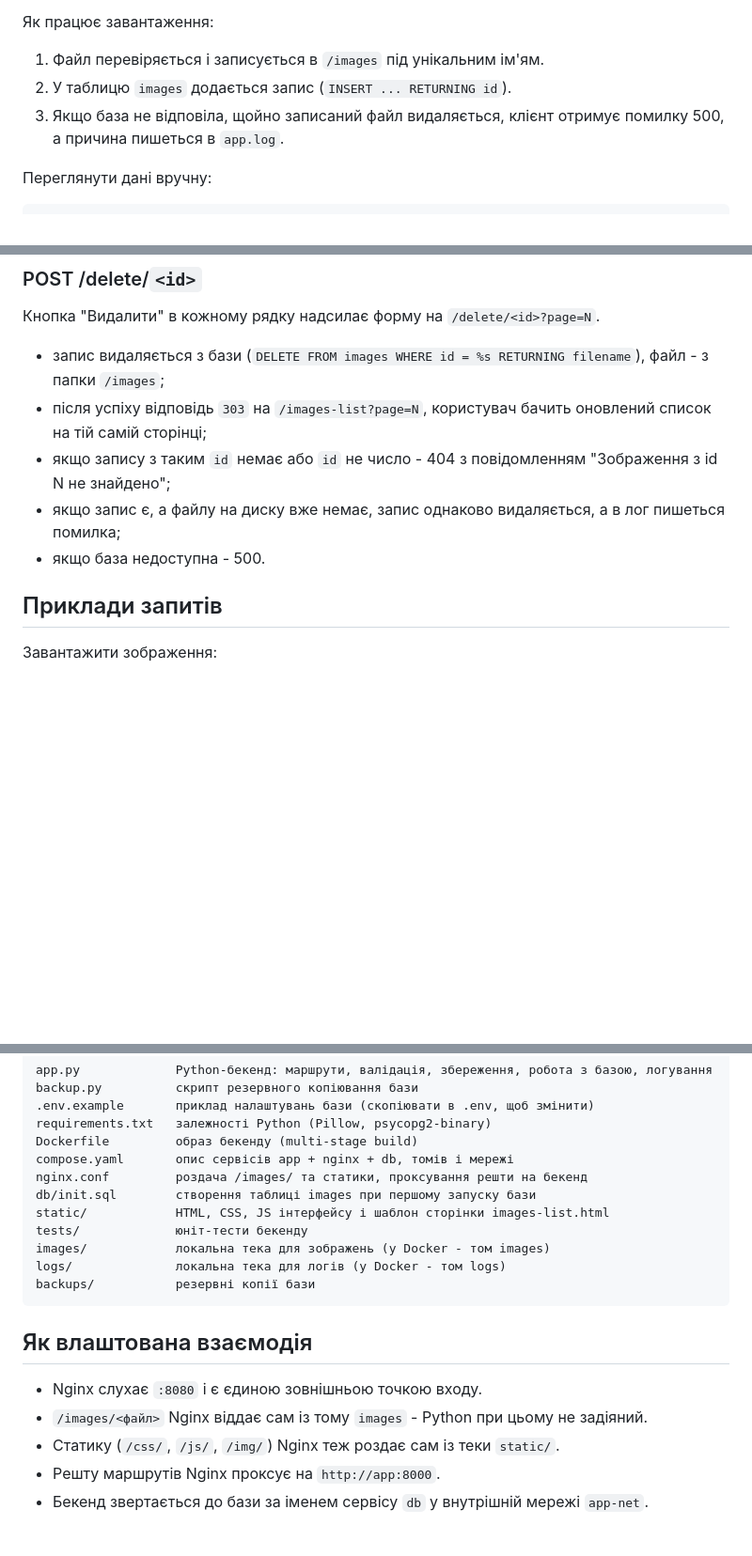
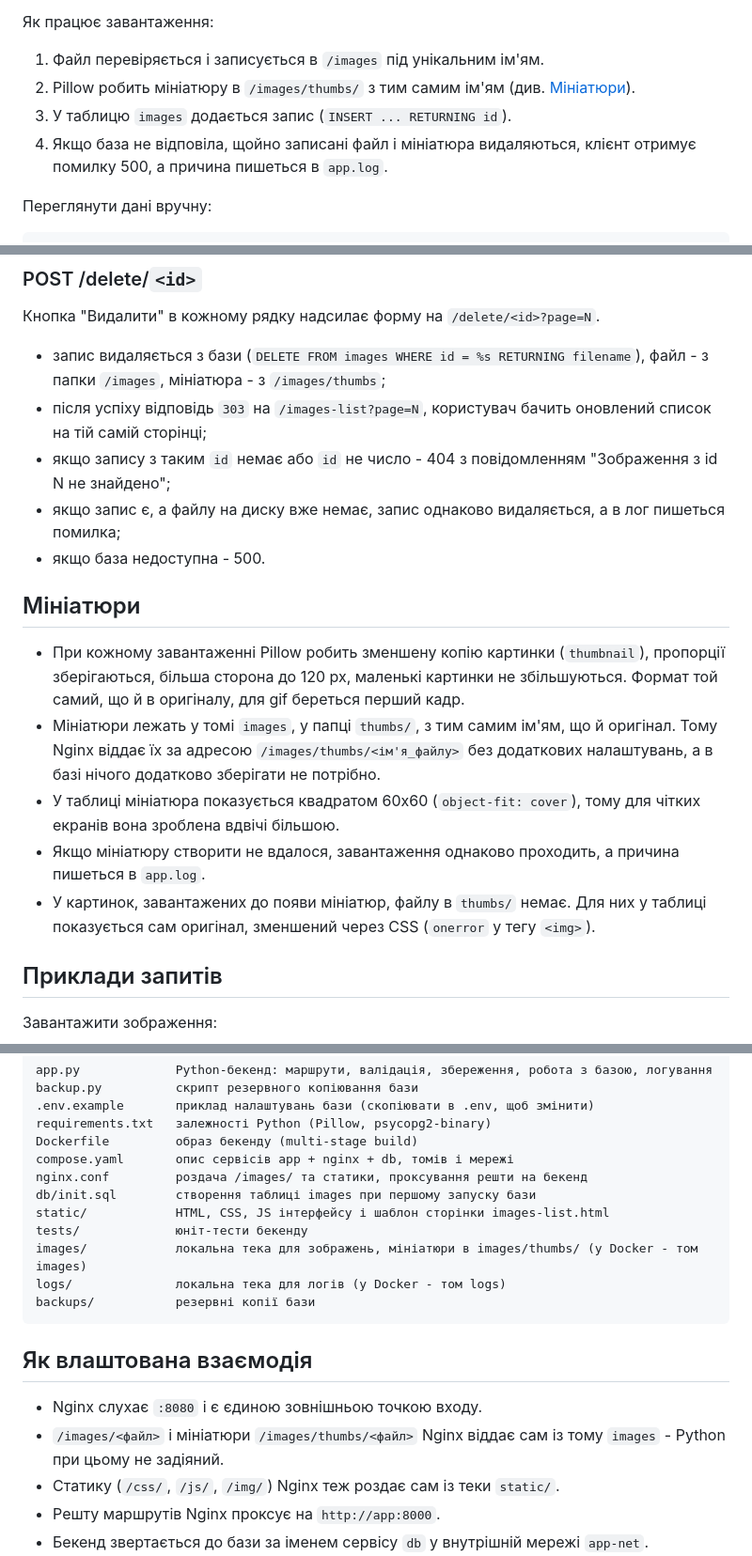
Before and after one commit to Orlovmails/image-hosting, a Markdown page: README.md, 3 parts joined by grey strips. Shown at 94% size. Rendered like a GitHub page; blank space fills up the shorter version.

Commit message:
README: мініатюри

````diff
--- a/README.md
+++ b/README.md
@@ -823,8 +824,9 @@ cp .env.example .env
 Як працює завантаження:
 
 1. Файл перевіряється і записується в `/images` під унікальним ім'ям.
-2. У таблицю `images` додається запис (`INSERT ... RETURNING id`).
-3. Якщо база не відповіла, щойно записаний файл видаляється, клієнт отримує помилку 500, а причина пишеться в `app.log`.
+2. Pillow робить мініатюру в `/images/thumbs/` з тим самим ім'ям (див. [Мініатюри](#мініатюри)).
+3. У таблицю `images` додається запис (`INSERT ... RETURNING id`).
+4. Якщо база не відповіла, щойно записані файл і мініатюра видаляються, клієнт отримує помилку 500, а причина пишеться в `app.log`.
 
 Переглянути дані вручну:
 
@@ -880,11 +882,19 @@ docker exec -it postgres_container psql -U postgres images_db -c "SELECT * FROM
 
 Кнопка "Видалити" в кожному рядку надсилає форму на `/delete/<id>?page=N`.
 
-- запис видаляється з бази (`DELETE FROM images WHERE id = %s RETURNING filename`), файл - з папки `/images`;
+- запис видаляється з бази (`DELETE FROM images WHERE id = %s RETURNING filename`), файл - з папки `/images`, мініатюра - з `/images/thumbs`;
 - після успіху відповідь `303` на `/images-list?page=N`, користувач бачить оновлений список на тій самій сторінці;
 - якщо запису з таким `id` немає або `id` не число - 404 з повідомленням "Зображення з id N не знайдено";
 - якщо запис є, а файлу на диску вже немає, запис однаково видаляється, а в лог пишеться помилка;
 - якщо база недоступна - 500.
+
+## Мініатюри
+
+- При кожному завантаженні Pillow робить зменшену копію картинки (`thumbnail`), пропорції зберігаються, більша сторона до 120 px, маленькі картинки не збільшуються. Формат той самий, що й в оригіналу, для gif береться перший кадр.
+- Мініатюри лежать у томі `images`, у папці `thumbs/`, з тим самим ім'ям, що й оригінал. Тому Nginx віддає їх за адресою `/images/thumbs/<ім'я_файлу>` без додаткових налаштувань, а в базі нічого додатково зберігати не потрібно.
+- У таблиці мініатюра показується квадратом 60x60 (`object-fit: cover`), тому для чітких екранів вона зроблена вдвічі більшою.
+- Якщо мініатюру створити не вдалося, завантаження однаково проходить, а причина пишеться в `app.log`.
+- У картинок, завантажених до появи мініатюр, файлу в `thumbs/` немає. Для них у таблиці показується сам оригінал, зменшений через CSS (`onerror` у тегу `<img>`).
 
 ## Приклади запитів
 
@@ -1012,7 +1022,7 @@ nginx.conf         роздача /images/ та статики, проксува
 db/init.sql        створення таблиці images при першому запуску бази
 static/            HTML, CSS, JS інтерфейсу і шаблон сторінки images-list.html
 tests/             юніт-тести бекенду
-images/            локальна тека для зображень (у Docker - том images)
+images/            локальна тека для зображень, мініатюри в images/thumbs/ (у Docker - том images)
 logs/              локальна тека для логів (у Docker - том logs)
 backups/           резервні копії бази
 ```
@@ -1020,7 +1030,7 @@ backups/           резервні копії бази
 ## Як влаштована взаємодія
 
 - Nginx слухає `:8080` і є єдиною зовнішньою точкою входу.
-- `/images/<файл>` Nginx віддає сам із тому `images` - Python при цьому не задіяний.
+- `/images/<файл>` і мініатюри `/images/thumbs/<файл>` Nginx віддає сам із тому `images` - Python при цьому не задіяний.
 - Статику (`/css/`, `/js/`, `/img/`) Nginx теж роздає сам із теки `static/`.
 - Решту маршрутів Nginx проксує на `http://app:8000`.
 - Бекенд звертається до бази за іменем сервісу `db` у внутрішній мережі `app-net`.
````
Also changed, not shown: other parts of README.md (+6 -3 lines).
